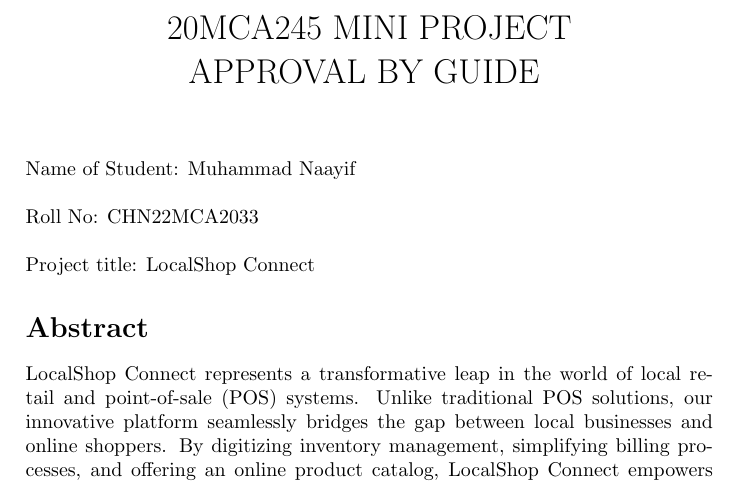
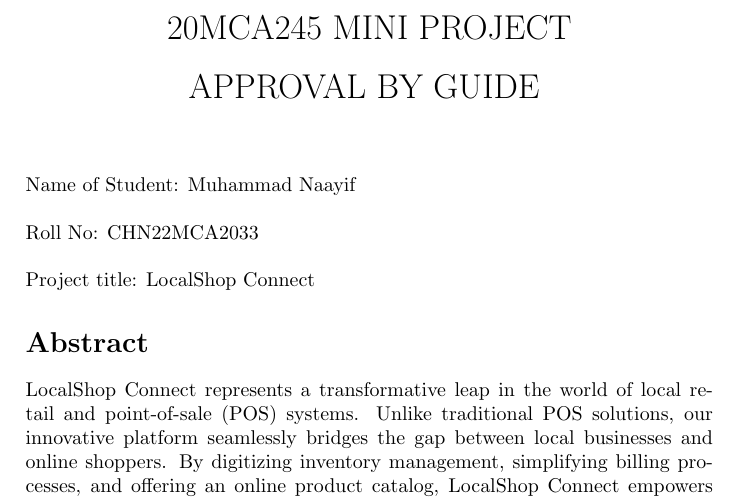
Before and after one commit to naayifmuhammad/LatexGuideApproval, a LaTeX document (GuideApprovalForm.tex): part of the page, cut so that both start at the same text. Compiled offline with pdfLaTeX.

Commit message:
Final version GuideApprovalForm.tex

```diff
--- a/GuideApprovalForm.tex
+++ b/GuideApprovalForm.tex
@@ -2,7 +2,7 @@
 %Packages used
 \usepackage{nopageno}
 %Preamble
-\title{20MCA245 MINI PROJECT\\APPROVAL BY GUIDE \vspace{-3em}}
+\title{20MCA245 MINI PROJECT\\\vspace{0.5em} APPROVAL BY GUIDE \vspace{-3em}}
 \author{}
 \date{}
 %document starts from here
```
